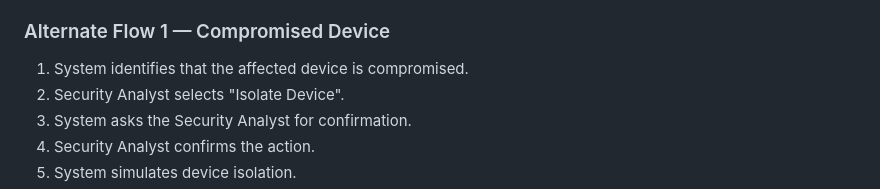
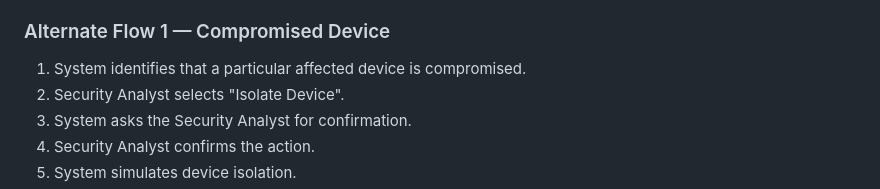
Before and after one commit to jaitak2121-spec/CybersecurityThreatdetector, a Markdown page: use-cases.md, the part around the change. Rendered like a GitHub page.

Commit message:
Refine description of compromised device identification
Clarify language regarding compromised devices in alternate flow.

```diff
--- a/use-cases.md
+++ b/use-cases.md
@@ -155,7 +155,7 @@ The Security Analyst decides that a response action is required for an active se
 
 ### Alternate Flow 1 — Compromised Device
 
-1. System identifies that the affected device is compromised.
+1. System identifies that a particular affected device is compromised.
 2. Security Analyst selects "Isolate Device".
 3. System asks the Security Analyst for confirmation.
 4. Security Analyst confirms the action.
```
